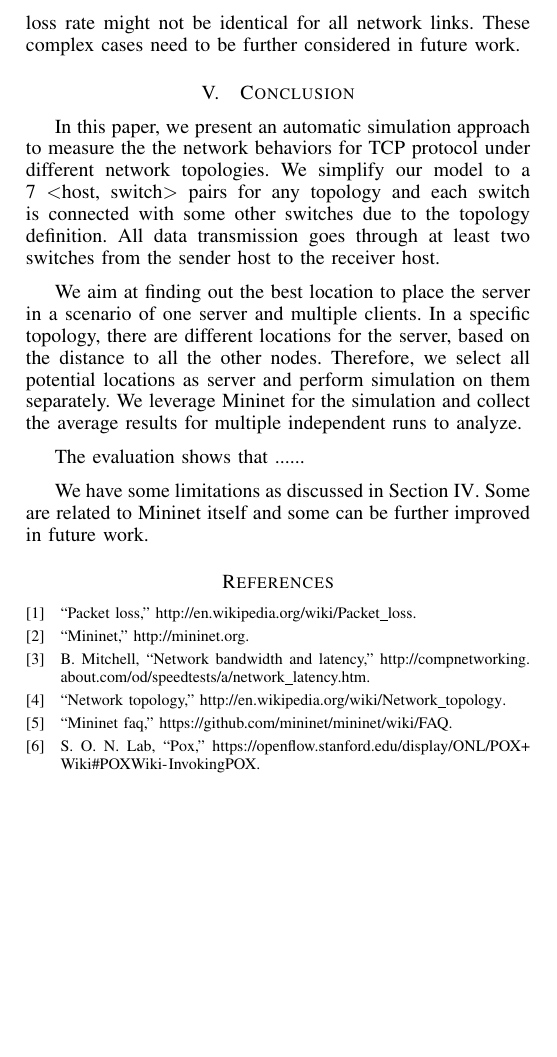
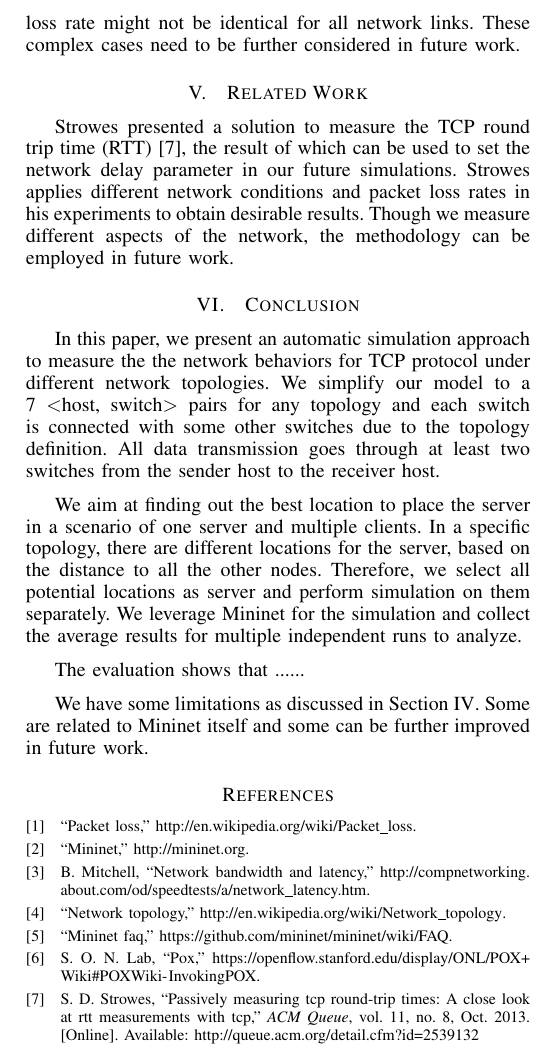
Before and after one commit to hjjandy/536final, a LaTeX paper (report.tex, which reads related.tex): part of one column of page 3 of 3, cut so that both start at the same text, the shorter picture padded with empty space. Compiled offline with pdfLaTeX.

Commit message:
init related work

```diff
--- /dev/null
+++ b/related.tex
@@ -0,0 +1,7 @@
+\section{Related Work} \label{sec:related}
+
+Strowes presented a solution to measure the TCP round trip time (RTT) \cite{Strowes:2013},
+the result of which can be used to set the network delay parameter in our future simulations.
+Strowes applies different network conditions and packet loss rates in his experiments to
+obtain desirable results. Though we measure different aspects of the network, the methodology
+can be employed in future work.
--- a/report.tex
+++ b/report.tex
@@ -34,6 +34,7 @@
 \input{approach.tex}
 \input{evaluation.tex}
 \input{discussion.tex}
+\input{related.tex}
 \input{summary.tex}
 
 \bibliographystyle{IEEEtran}
```
Also changed, not shown: main.bib (+13 -0 lines).
